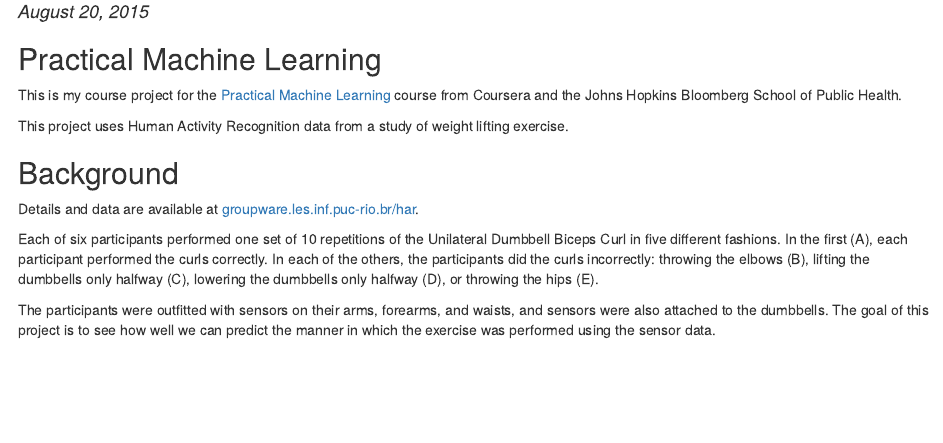
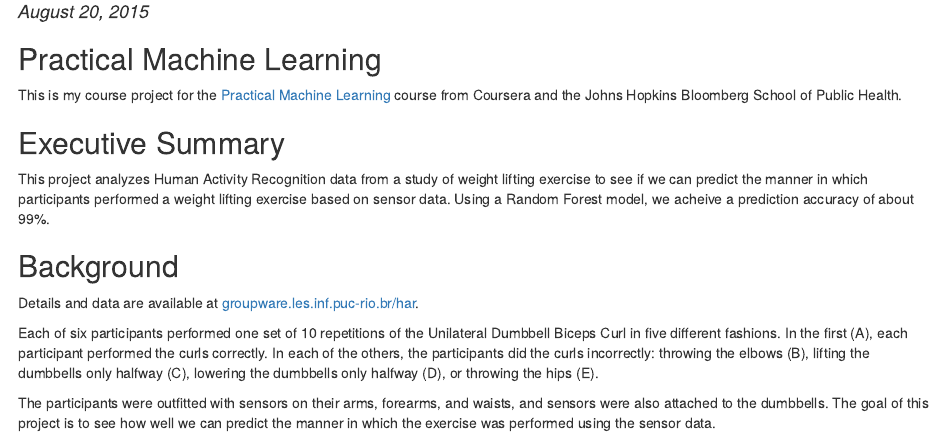
Before and after one commit to davidbody/pml-project, an R Markdown document (index.Rmd): the page in a window 1100 px wide, from 100 px down. The pictures show the output file index.html that the author committed with the source, opened offline.

Commit message:
Added an executive summary

```diff
--- a/index.Rmd
+++ b/index.Rmd
@@ -9,7 +9,9 @@ output: html_document
 
 This is my course project for the [Practical Machine Learning](https://www.coursera.org/course/predmachlearn) course from Coursera and the Johns Hopkins Bloomberg School of Public Health.
 
-This project uses Human Activity Recognition data from a study of weight lifting exercise.
+## Executive Summary
+
+This project analyzes Human Activity Recognition data from a study of weight lifting exercise to see if we can predict the manner in which participants performed a weight lifting exercise based on sensor data. Using a Random Forest model, we acheive a prediction accuracy of about 99%.
 
 ## Background
 
```
Also changed, not shown: index.html.
